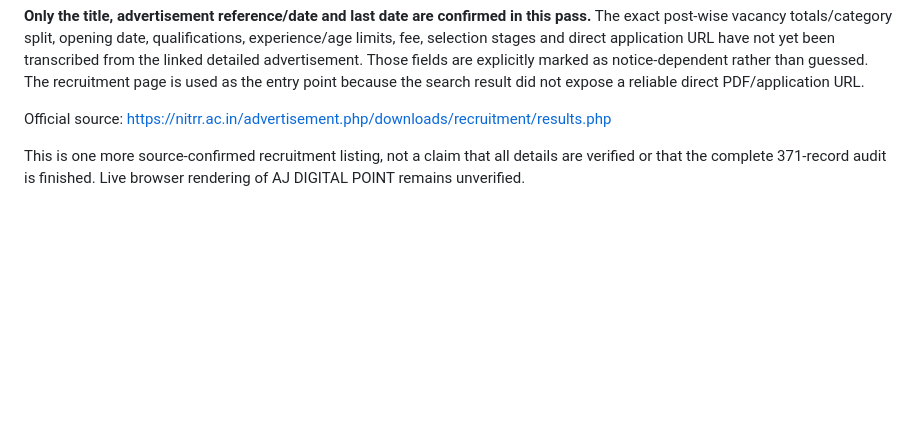
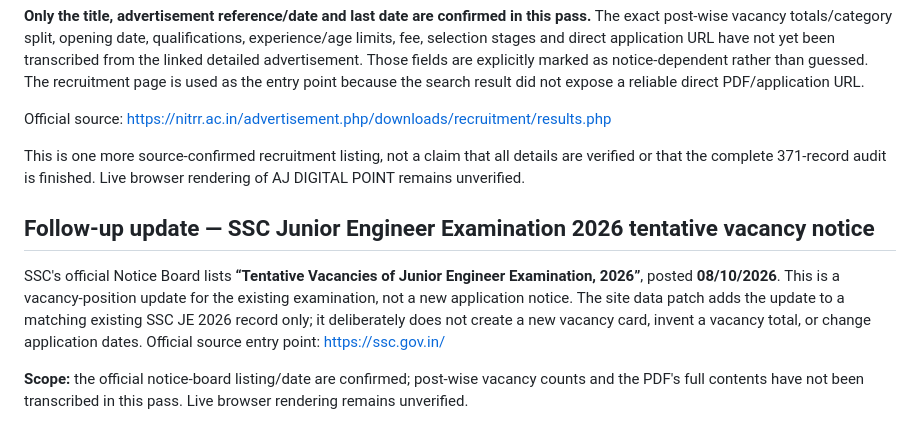
Before and after one commit to amitjaglan251/aj-digital-point, a Markdown page: job-records-audit-2026-10-10.md, the part around the change. Rendered like a GitHub page; blank space fills up the shorter version.

Commit message:
Record SSC JE tentative vacancy notice verification scope

```diff
--- a/job-records-audit-2026-10-10.md
+++ b/job-records-audit-2026-10-10.md
@@ -317,3 +317,10 @@ The official NIT Raipur recruitment listing was checked on 10 October 2026. It i
 Official source: https://nitrr.ac.in/advertisement.php/downloads/recruitment/results.php
 
 This is one more source-confirmed recruitment listing, not a claim that all details are verified or that the complete 371-record audit is finished. Live browser rendering of AJ DIGITAL POINT remains unverified.
+
+
+## Follow-up update — SSC Junior Engineer Examination 2026 tentative vacancy notice
+
+SSC's official Notice Board lists **“Tentative Vacancies of Junior Engineer Examination, 2026”**, posted **08/10/2026**. This is a vacancy-position update for the existing examination, not a new application notice. The site data patch adds the update to a matching existing SSC JE 2026 record only; it deliberately does not create a new vacancy card, invent a vacancy total, or change application dates. Official source entry point: https://ssc.gov.in/
+
+**Scope:** the official notice-board listing/date are confirmed; post-wise vacancy counts and the PDF's full contents have not been transcribed in this pass. Live browser rendering remains unverified.
```
